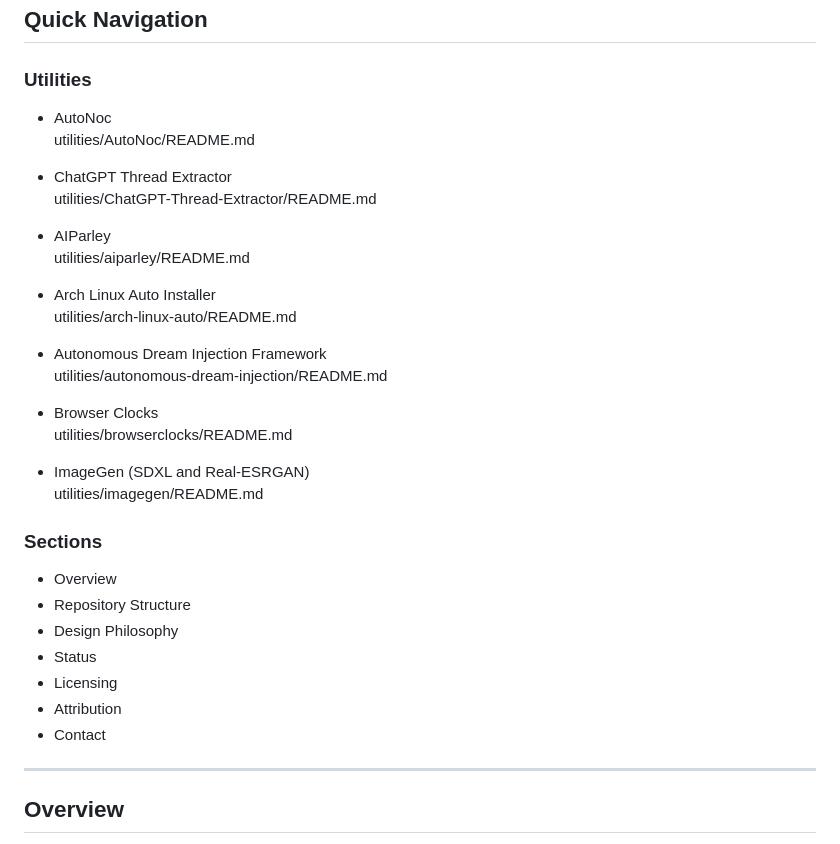
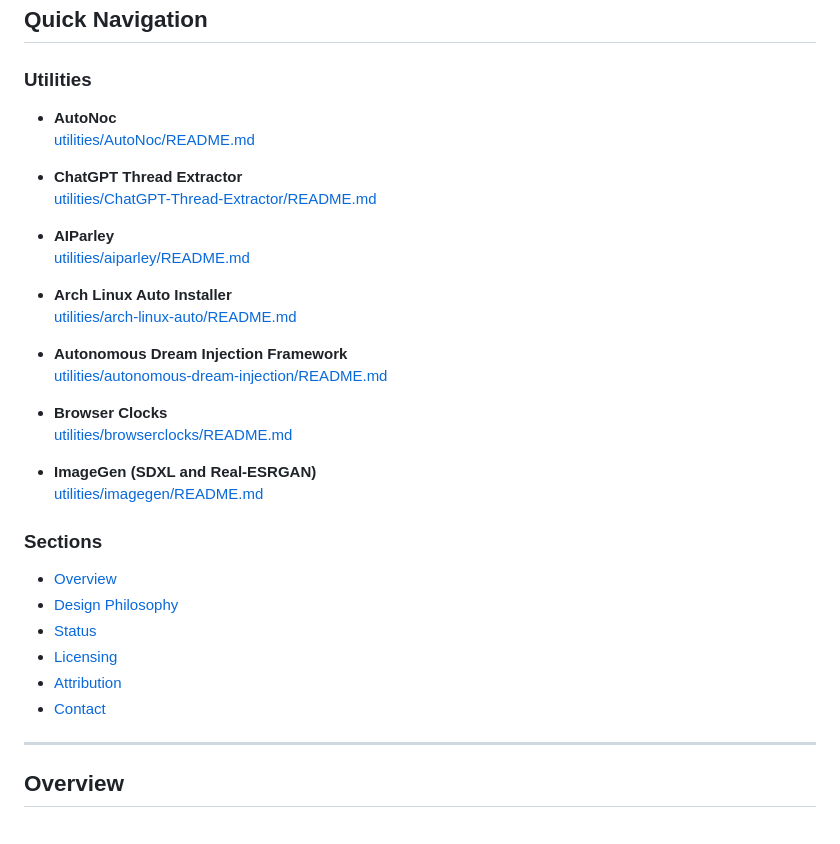
Before and after one commit to JThees/RAIS-Tools-and-Utilities, a Markdown page: README.md, the part around the change. Drawn GitHub-style.

```diff
--- a/README.md
+++ b/README.md
@@ -24,35 +24,36 @@ A curated collection of practical tools released publicly by Resonant AI Systems
 ## Quick Navigation
 
 ### Utilities
-- AutoNoc
-  utilities/AutoNoc/README.md
 
-- ChatGPT Thread Extractor
-  utilities/ChatGPT-Thread-Extractor/README.md
+- **AutoNoc**
+  [utilities/AutoNoc/README.md](utilities/AutoNoc/README.md)
 
-- AIParley
-  utilities/aiparley/README.md
+- **ChatGPT Thread Extractor**
+  [utilities/ChatGPT-Thread-Extractor/README.md](utilities/ChatGPT-Thread-Extractor/README.md)
 
-- Arch Linux Auto Installer
-  utilities/arch-linux-auto/README.md
+- **AIParley**
+  [utilities/aiparley/README.md](utilities/aiparley/README.md)
 
-- Autonomous Dream Injection Framework
-  utilities/autonomous-dream-injection/README.md
+- **Arch Linux Auto Installer**
+  [utilities/arch-linux-auto/README.md](utilities/arch-linux-auto/README.md)
 
-- Browser Clocks
-  utilities/browserclocks/README.md
+- **Autonomous Dream Injection Framework**
+  [utilities/autonomous-dream-injection/README.md](utilities/autonomous-dream-injection/README.md)
 
-- ImageGen (SDXL and Real-ESRGAN)
-  utilities/imagegen/README.md
+- **Browser Clocks**
+  [utilities/browserclocks/README.md](utilities/browserclocks/README.md)
+
+- **ImageGen (SDXL and Real-ESRGAN)**
+  [utilities/imagegen/README.md](utilities/imagegen/README.md)
 
 ### Sections
-- Overview
-- Repository Structure
-- Design Philosophy
-- Status
-- Licensing
-- Attribution
-- Contact
+
+- [Overview](#overview)
+- [Design Philosophy](#design-philosophy)
+- [Status](#status)
+- [Licensing](#licensing)
+- [Attribution](#attribution)
+- [Contact](#contact)
 
 ---
 
```
